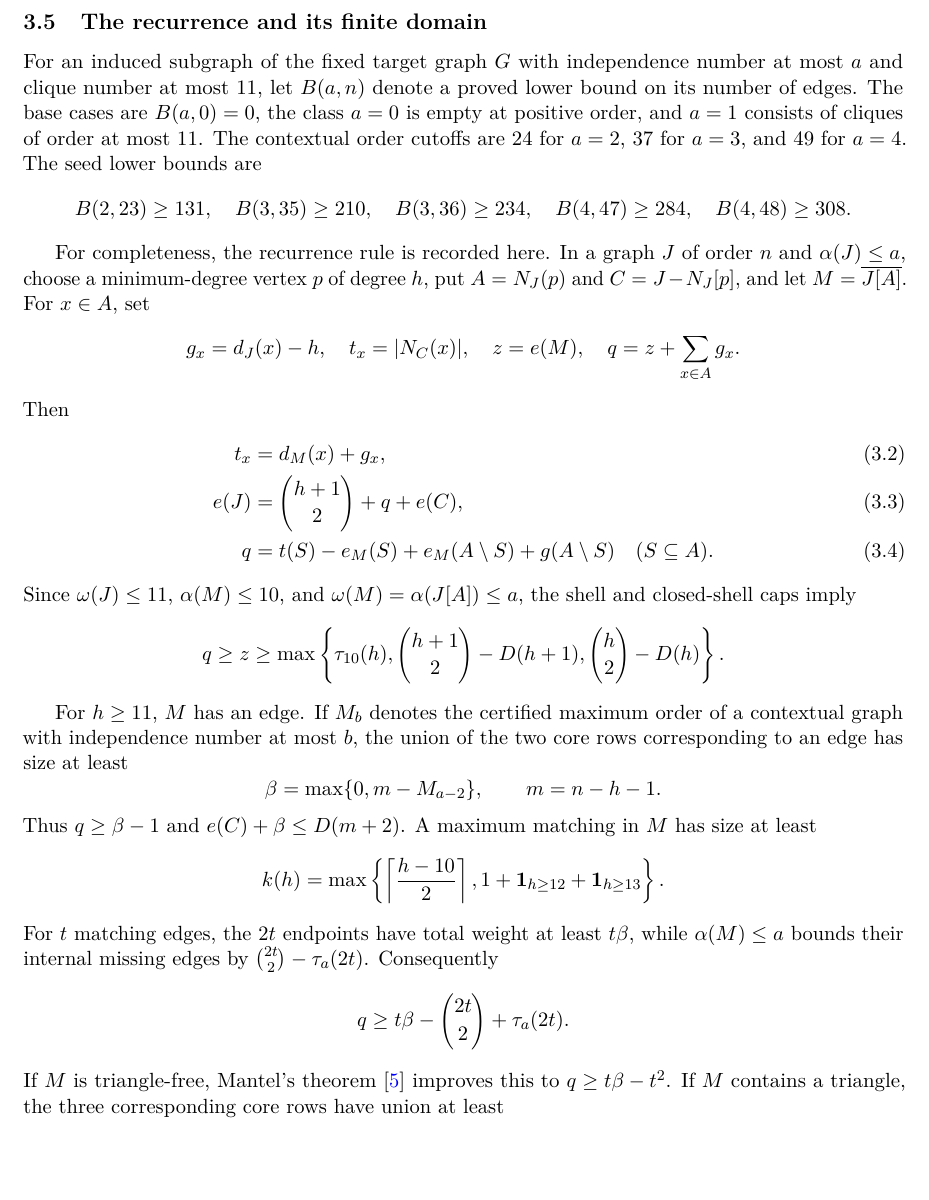
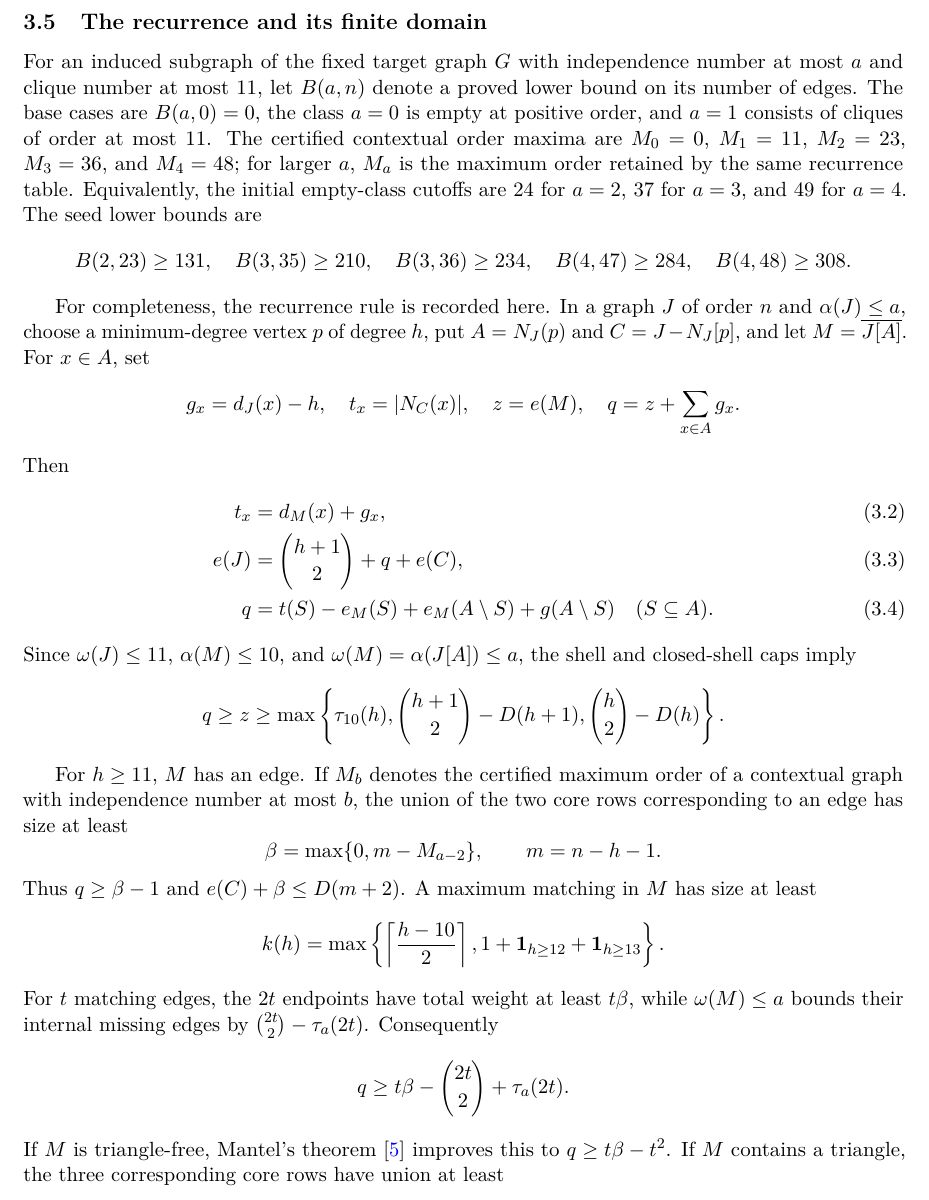
Before and after one commit to Icarus-K-Laplace/EG617-r12-proof, a LaTeX paper (PAPER/main.tex, which reads PAPER/sections/03-frontend.tex): part of page 7 of 31, cut so that both start at the same text, the shorter picture padded with empty space. Compiled offline with pdfLaTeX.

Commit message:
Clarify recurrence order maxima and Turan parameter in matching bound

```diff
--- a/PAPER/sections/03-frontend.tex
+++ b/PAPER/sections/03-frontend.tex
@@ -77,7 +77,7 @@ The lemma is deliberately contextual. It does not prove that every abstract unco
 
 \subsection{The recurrence and its finite domain}
 
-For an induced subgraph of the fixed target graph $G$ with independence number at most $a$ and clique number at most $11$, let $B(a,n)$ denote a proved lower bound on its number of edges. The base cases are $B(a,0)=0$, the class $a=0$ is empty at positive order, and $a=1$ consists of cliques of order at most $11$. The contextual order cutoffs are $24$ for $a=2$, $37$ for $a=3$, and $49$ for $a=4$. The seed lower bounds are
+For an induced subgraph of the fixed target graph $G$ with independence number at most $a$ and clique number at most $11$, let $B(a,n)$ denote a proved lower bound on its number of edges. The base cases are $B(a,0)=0$, the class $a=0$ is empty at positive order, and $a=1$ consists of cliques of order at most $11$. The certified contextual order maxima are $M_0=0$, $M_1=11$, $M_2=23$, $M_3=36$, and $M_4=48$; for larger $a$, $M_a$ is the maximum order retained by the same recurrence table. Equivalently, the initial empty-class cutoffs are $24$ for $a=2$, $37$ for $a=3$, and $49$ for $a=4$. The seed lower bounds are
 \[
 B(2,23)\geq131,\quad B(3,35)\geq210,\quad
 B(3,36)\geq234,\quad B(4,47)\geq284,\quad B(4,48)\geq308.
@@ -112,7 +112,7 @@ Thus $q\geq\beta-1$ and $e(C)+\beta\leq D(m+2)$. A maximum matching in $M$ has s
 k(h)=\max\left\{\left\lceil\frac{h-10}{2}\right\rceil,
 1+\mathbf 1_{h\geq12}+\mathbf 1_{h\geq13}\right\}.
 \]
-For $t$ matching edges, the $2t$ endpoints have total weight at least $t\beta$, while $\alpha(M)\leq a$ bounds their internal missing edges by $\binom{2t}{2}-\tau_a(2t)$. Consequently
+For $t$ matching edges, the $2t$ endpoints have total weight at least $t\beta$, while $\omega(M)\leq a$ bounds their internal missing edges by $\binom{2t}{2}-\tau_a(2t)$. Consequently
 \[
 q\geq t\beta-\binom{2t}{2}+\tau_a(2t).
 \]
```
